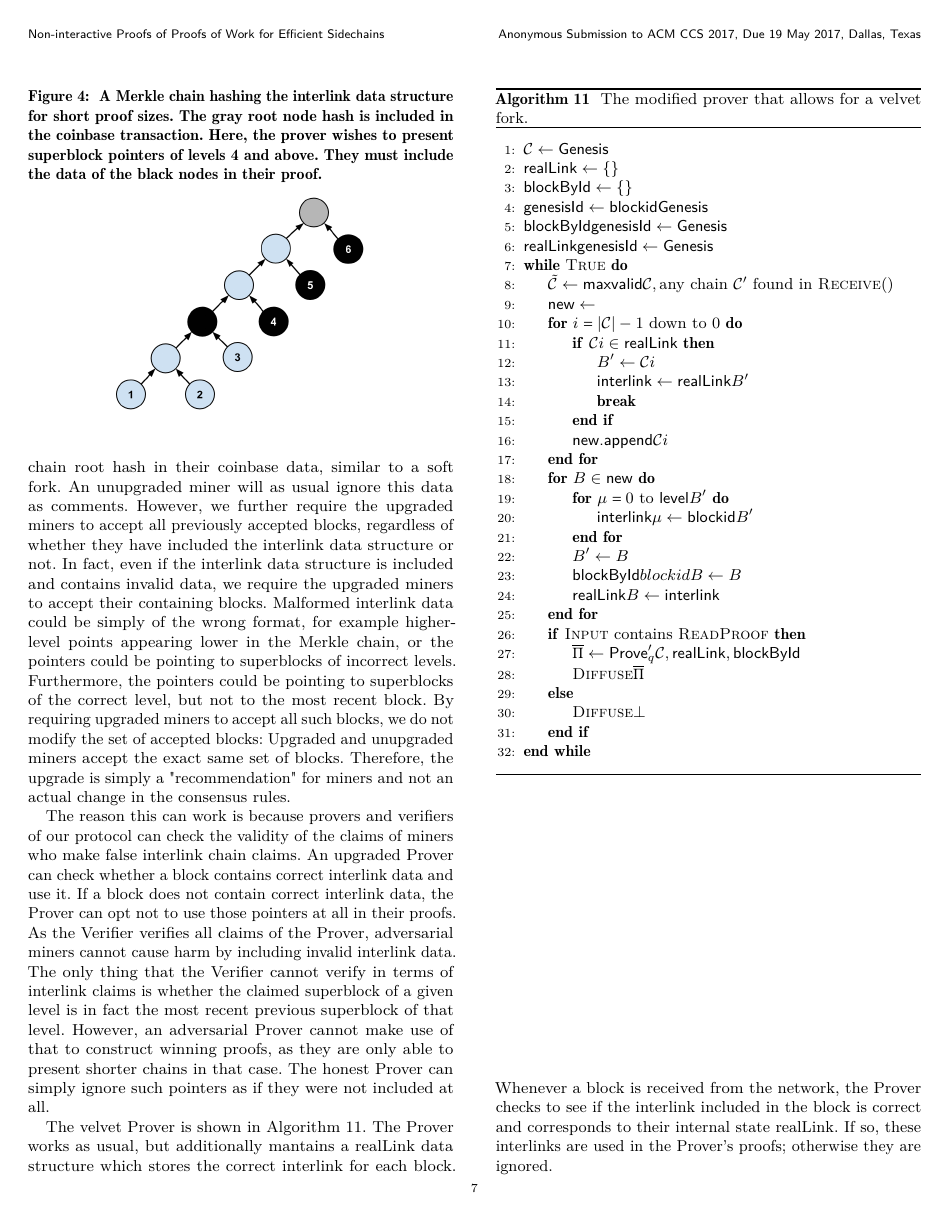
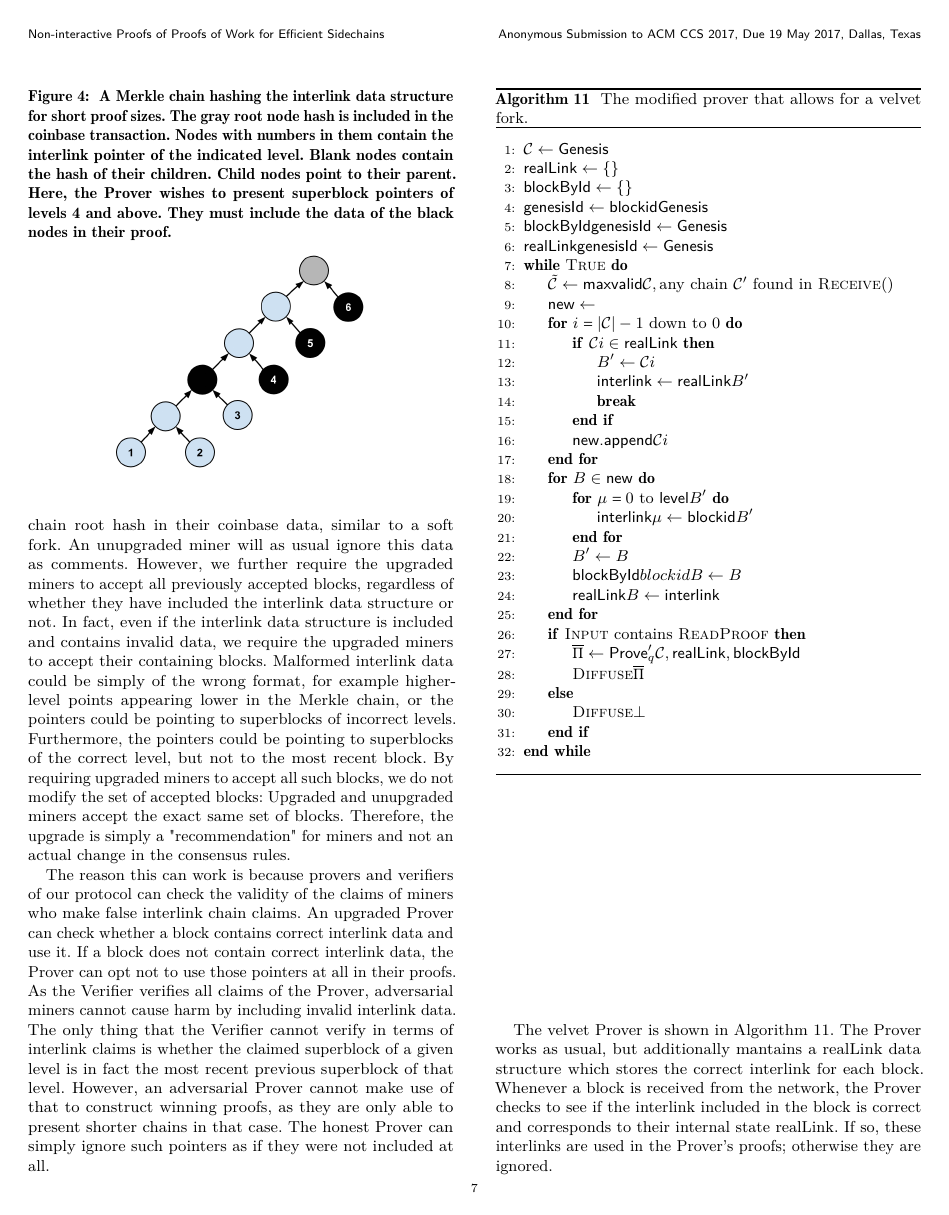
Before and after one commit to dionyziz/popow, a LaTeX paper (whitepaper/nipopows.tex, which reads whitepaper/upgrade.tex): page 7 of 8. Compiled offline with pdfLaTeX.

Commit message:
Clarify merkle chain label

```diff
--- a/whitepaper/upgrade.tex
+++ b/whitepaper/upgrade.tex
@@ -69,9 +69,11 @@ the interlink data structure.
     \caption{\label{fig.merkle_chain}
     A Merkle chain hashing the interlink data structure for short
     proof sizes. The gray root node hash is included in the coinbase
-    transaction. Here, the prover wishes to present superblock pointers of
-    levels 4 and above. They must include the data of the black nodes in their
-    proof.}
+    transaction. Nodes with numbers in them contain the interlink pointer of
+    the indicated level. Blank nodes contain the hash of their children. Child
+    nodes point to their parent. Here, the Prover wishes to present superblock
+    pointers of levels 4 and above. They must include the data of the black
+    nodes in their proof.}
     \centering
     \includegraphics[width=0.3\textwidth,keepaspectratio]{figures/merkle-chain.png}
 \end{figure}
```
